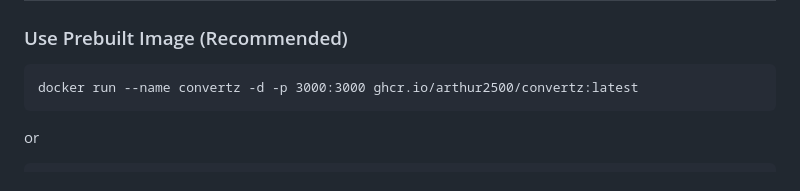
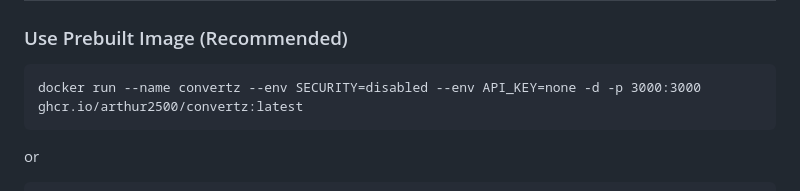
Before and after one commit to Arthur2500/ConvertZ, a Markdown page: README.md, the part around the change. GitHub-like rendering.

````diff
--- a/README.md
+++ b/README.md
@@ -8,7 +8,7 @@ https://compress.ziemlich-schnell.de
 ## How to run:
 ### Use Prebuilt Image (Recommended)
 ```
-docker run --name convertz -d -p 3000:3000 ghcr.io/arthur2500/convertz:latest
+docker run --name convertz --env SECURITY=disabled --env API_KEY=none -d -p 3000:3000 ghcr.io/arthur2500/convertz:latest
 ```
 or
 ```
````
